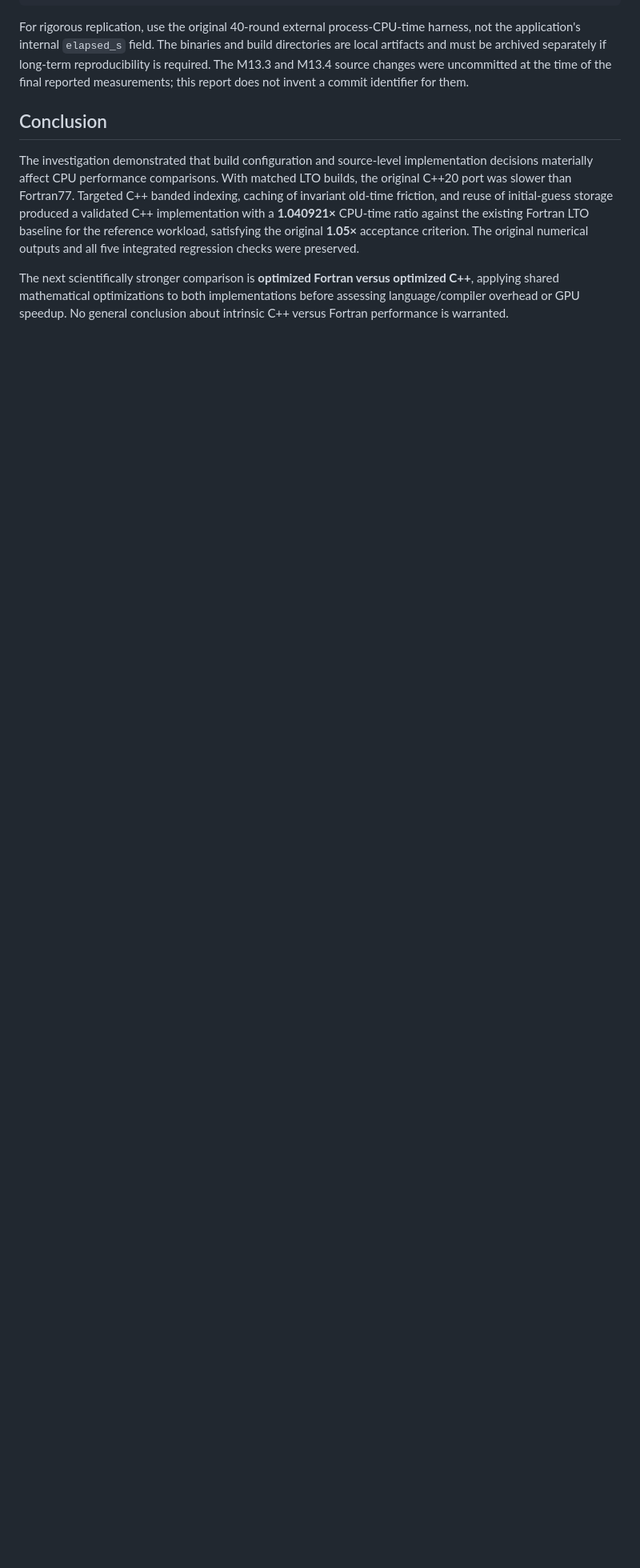
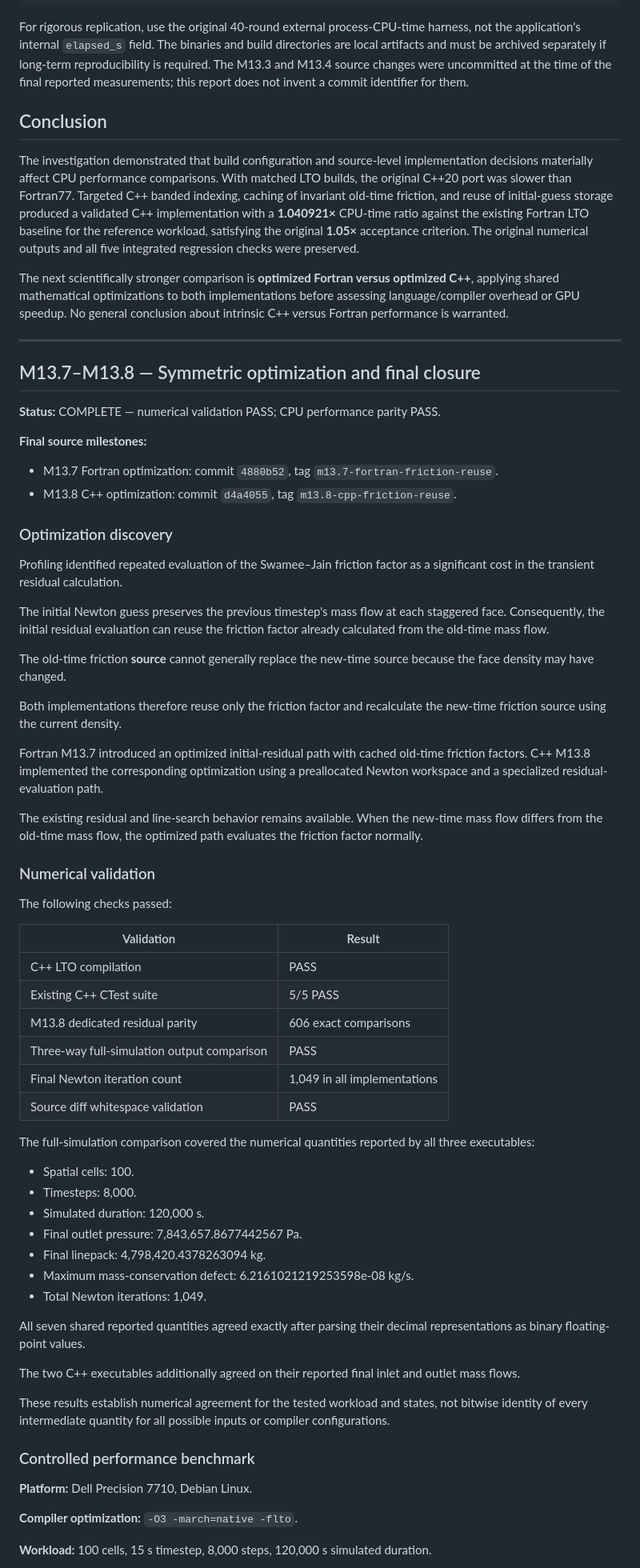
Before and after one commit to rdm375/transient-pipe-flow, a Markdown page: docs/M13_CPP_FORTRAN_PERFORMANCE.md, the part around one of its changes. Shown at 80% size. GitHub-like rendering; blank space fills up the shorter version.

Commit message:
Document M13 symmetric CPU optimization and final performance parity

```diff
--- a/docs/M13_CPP_FORTRAN_PERFORMANCE.md
+++ b/docs/M13_CPP_FORTRAN_PERFORMANCE.md
@@ -392,3 +392,87 @@ For rigorous replication, use the original 40-round external process-CPU-time ha
 The investigation demonstrated that build configuration and source-level implementation decisions materially affect CPU performance comparisons. With matched LTO builds, the original C++20 port was slower than Fortran77. Targeted C++ banded indexing, caching of invariant old-time friction, and reuse of initial-guess storage produced a validated C++ implementation with a **1.040921×** CPU-time ratio against the existing Fortran LTO baseline for the reference workload, satisfying the original **1.05×** acceptance criterion. The original numerical outputs and all five integrated regression checks were preserved.
 
 The next scientifically stronger comparison is **optimized Fortran versus optimized C++**, applying shared mathematical optimizations to both implementations before assessing language/compiler overhead or GPU speedup. No general conclusion about intrinsic C++ versus Fortran performance is warranted.
+
+
+---
+
+## M13.7–M13.8 — Symmetric optimization and final closure
+
+**Status:** COMPLETE — numerical validation PASS; CPU performance parity PASS.
+
+**Final source milestones:**
+
+- M13.7 Fortran optimization: commit `4880b52`,
+  tag `m13.7-fortran-friction-reuse`.
+- M13.8 C++ optimization: commit `d4a4055`,
+  tag `m13.8-cpp-friction-reuse`.
+
+### Optimization discovery
+
+Profiling identified repeated evaluation of the Swamee–Jain friction
+factor as a significant cost in the transient residual calculation.
+
+The initial Newton guess preserves the previous timestep's mass flow
+at each staggered face. Consequently, the initial residual evaluation
+can reuse the friction factor already calculated from the old-time
+mass flow.
+
+The old-time friction **source** cannot generally replace the
+new-time source because the face density may have changed.
+
+Both implementations therefore reuse only the friction factor and
+recalculate the new-time friction source using the current density.
+
+Fortran M13.7 introduced an optimized initial-residual path with
+cached old-time friction factors. C++ M13.8 implemented the
+corresponding optimization using a preallocated Newton workspace
+and a specialized residual-evaluation path.
+
+The existing residual and line-search behavior remains available.
+When the new-time mass flow differs from the old-time mass flow,
+the optimized path evaluates the friction factor normally.
+
+### Numerical validation
+
+The following checks passed:
+
+| Validation | Result |
+|---|---|
+| C++ LTO compilation | PASS |
+| Existing C++ CTest suite | 5/5 PASS |
+| M13.8 dedicated residual parity | 606 exact comparisons |
+| Three-way full-simulation output comparison | PASS |
+| Final Newton iteration count | 1,049 in all implementations |
+| Source diff whitespace validation | PASS |
+
+The full-simulation comparison covered the numerical quantities
+reported by all three executables:
+
+- Spatial cells: 100.
+- Timesteps: 8,000.
+- Simulated duration: 120,000 s.
+- Final outlet pressure: 7,843,657.8677442567 Pa.
+- Final linepack: 4,798,420.4378263094 kg.
+- Maximum mass-conservation defect:
+  6.2161021219253598e-08 kg/s.
+- Total Newton iterations: 1,049.
+
+All seven shared reported quantities agreed exactly after parsing
+their decimal representations as binary floating-point values.
+
+The two C++ executables additionally agreed on their reported
+final inlet and outlet mass flows.
+
+These results establish numerical agreement for the tested workload
+and states, not bitwise identity of every intermediate quantity for
+all possible inputs or compiler configurations.
+
+### Controlled performance benchmark
+
+**Platform:** Dell Precision 7710, Debian Linux.
+
+**Compiler optimization:** `-O3 -march=native -flto`.
+
+**Workload:** 100 cells, 15 s timestep, 8,000 steps,
+120,000 s simulated duration.
+
```
Also changed, not shown: other parts of docs/M13_CPP_FORTRAN_PERFORMANCE.md (+76 -1 lines).
